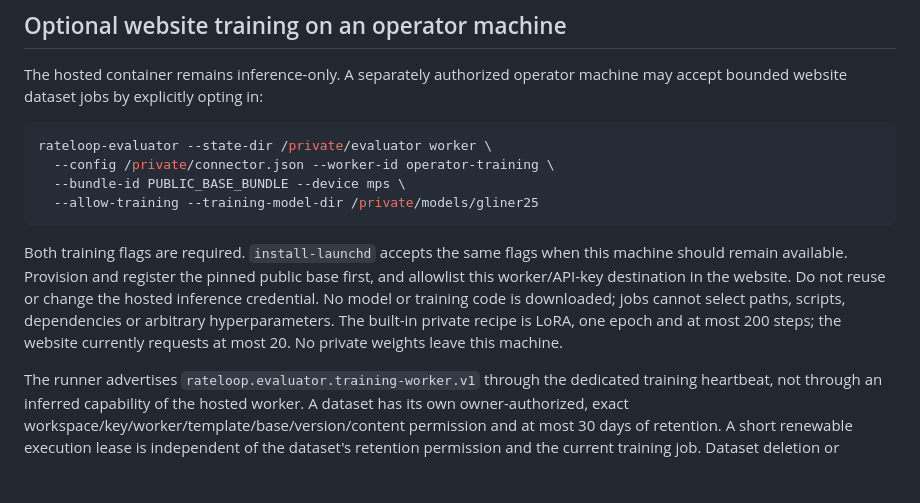
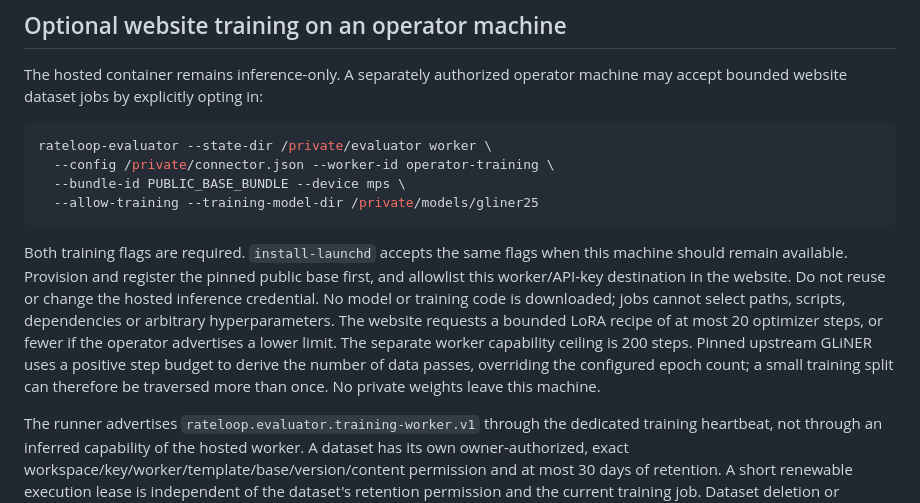
Before and after one commit to Noc2/rateloop-evaluator, a Markdown page: docs/operations.md, the part around the change. Rendered like a GitHub page; blank space fills up the shorter version.

````diff
--- a/docs/operations.md
+++ b/docs/operations.md
@@ -191,7 +191,7 @@ rateloop-evaluator --state-dir /private/evaluator worker \
   --allow-training --training-model-dir /private/models/gliner25
 ```
 
-Both training flags are required. `install-launchd` accepts the same flags when this machine should remain available. Provision and register the pinned public base first, and allowlist this worker/API-key destination in the website. Do not reuse or change the hosted inference credential. No model or training code is downloaded; jobs cannot select paths, scripts, dependencies or arbitrary hyperparameters. The built-in private recipe is LoRA, one epoch and at most 200 steps; the website currently requests at most 20. No private weights leave this machine.
+Both training flags are required. `install-launchd` accepts the same flags when this machine should remain available. Provision and register the pinned public base first, and allowlist this worker/API-key destination in the website. Do not reuse or change the hosted inference credential. No model or training code is downloaded; jobs cannot select paths, scripts, dependencies or arbitrary hyperparameters. The website requests a bounded LoRA recipe of at most 20 optimizer steps, or fewer if the operator advertises a lower limit. The separate worker capability ceiling is 200 steps. Pinned upstream GLiNER uses a positive step budget to derive the number of data passes, overriding the configured epoch count; a small training split can therefore be traversed more than once. No private weights leave this machine.
 
 The runner advertises `rateloop.evaluator.training-worker.v1` through the dedicated training heartbeat, not through an inferred capability of the hosted worker. A dataset has its own owner-authorized, exact workspace/key/worker/template/base/version/content permission and at most 30 days of retention. A short renewable execution lease is independent of the dataset's retention permission and the current training job. Dataset deletion or permission removal erases that version’s local example and snapshot row copies on the next synchronization and retires derived candidates. The running worker also enforces the durable retention deadline when the website is unavailable; a stopped machine applies it on restart. Hashed holdout assignments remain to prevent later train/test leakage. Existing checkpoint files and backups require separate operator deletion; no instant unlearning is claimed. Cancelling a job stops further optimizer updates and suppresses its result without deleting a still-authorized dataset. Imported examples retain their declared provenance and cannot become blind-human qualification evidence.
 
````
Also changed, not shown: docs/verification.md (+17 -2 lines).
